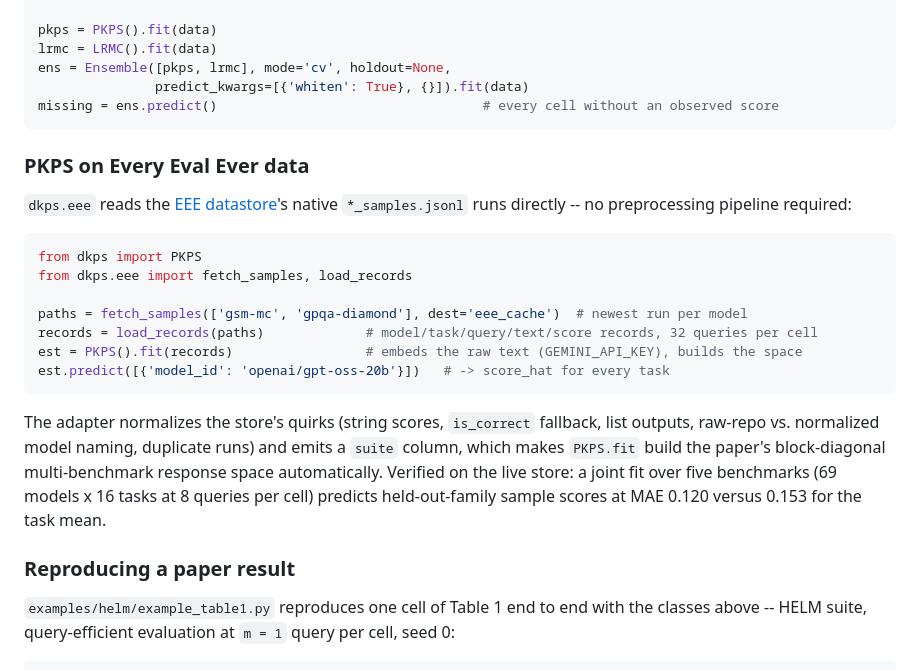
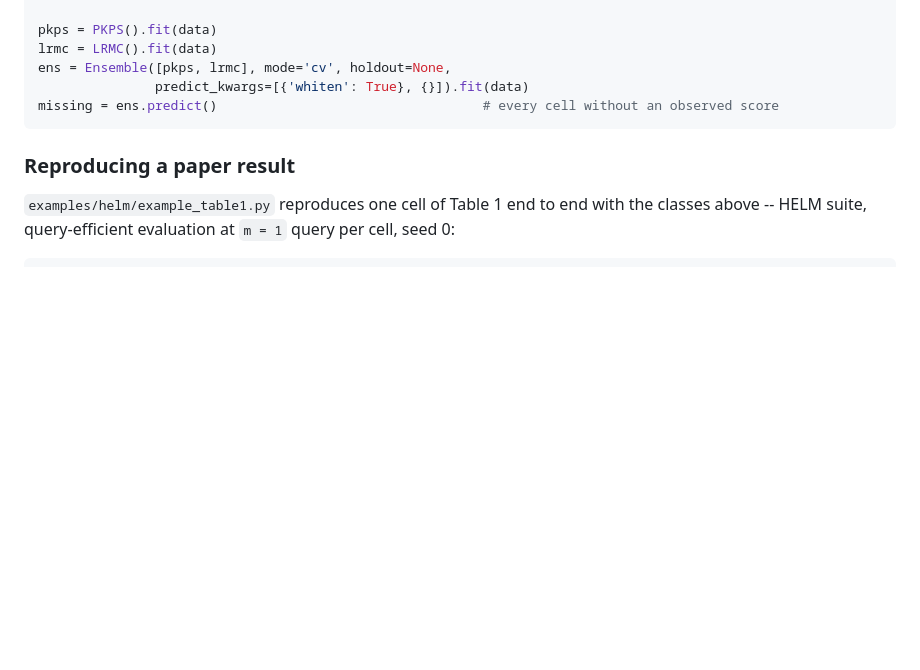
Before and after one commit to jataware/dkps, a Markdown page: README.md, the part around one of its changes. Rendered like a GitHub page; blank space fills up the shorter version.

````diff
--- a/README.md
+++ b/README.md
@@ -96,28 +96,6 @@ ens = Ensemble([pkps, lrmc], mode='cv', holdout=None,
 missing = ens.predict()                                  # every cell without an observed score
 ```
 
-### PKPS on Every Eval Ever data
-
-`dkps.eee` reads the [EEE datastore](https://huggingface.co/datasets/evaleval/EEE_datastore)'s
-native `*_samples.jsonl` runs directly -- no preprocessing pipeline required:
-
-```python
-from dkps import PKPS
-from dkps.eee import fetch_samples, load_records
-
-paths = fetch_samples(['gsm-mc', 'gpqa-diamond'], dest='eee_cache')  # newest run per model
-records = load_records(paths)             # model/task/query/text/score records, 32 queries per cell
-est = PKPS().fit(records)                 # embeds the raw text (GEMINI_API_KEY), builds the space
-est.predict([{'model_id': 'openai/gpt-oss-20b'}])   # -> score_hat for every task
-```
-
-The adapter normalizes the store's quirks (string scores, `is_correct` fallback,
-list outputs, raw-repo vs. normalized model naming, duplicate runs) and emits a
-`suite` column, which makes `PKPS.fit` build the paper's block-diagonal
-multi-benchmark response space automatically. Verified on the live store: a joint
-fit over five benchmarks (69 models x 16 tasks at 8 queries per cell) predicts
-held-out-family sample scores at MAE 0.120 versus 0.153 for the task mean.
-
 ### Reproducing a paper result
 
 `examples/helm/example_table1.py` reproduces one cell of Table 1 end to end with
````
Also changed, not shown: other parts of README.md (+78 -0 lines).
